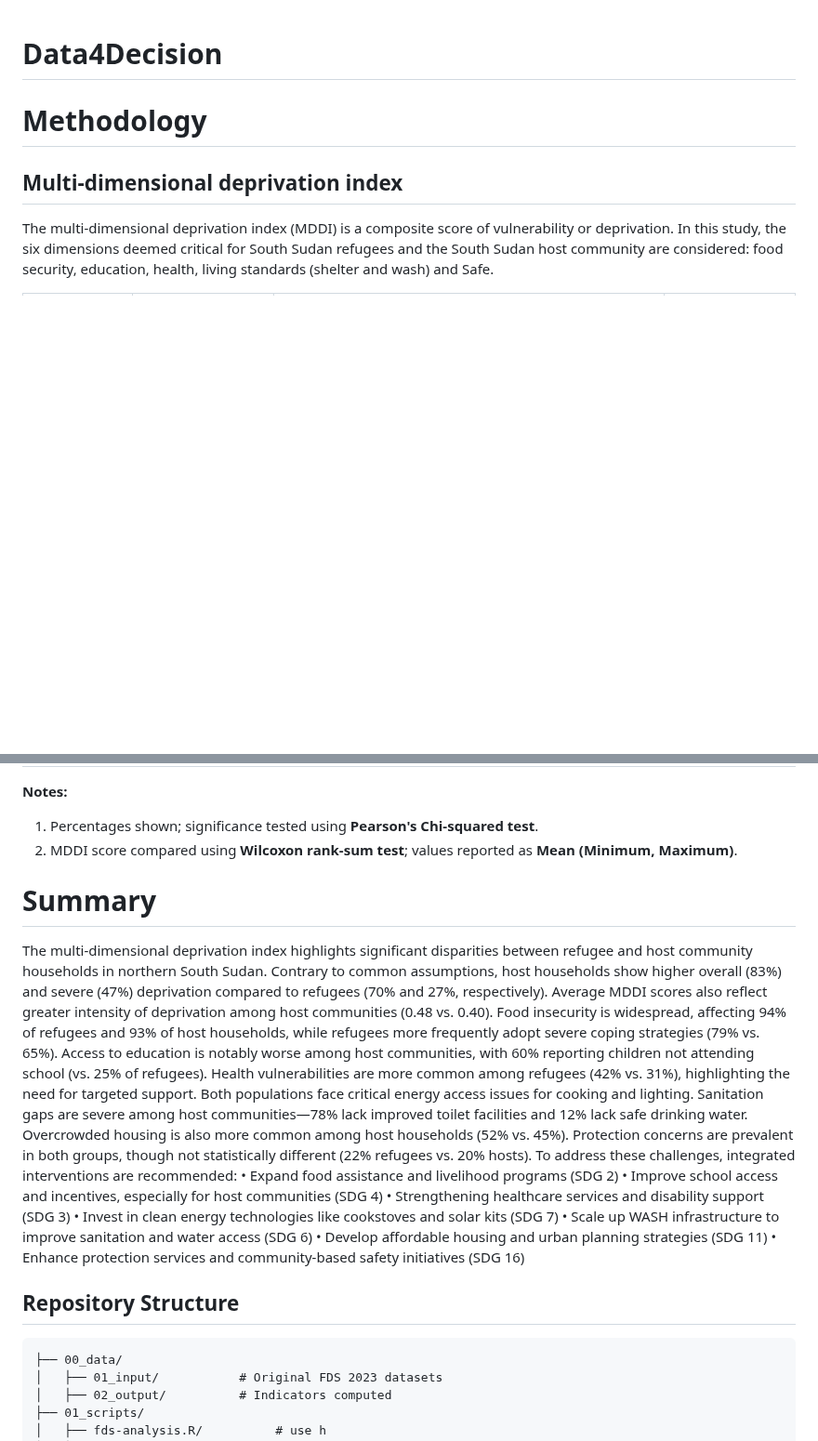
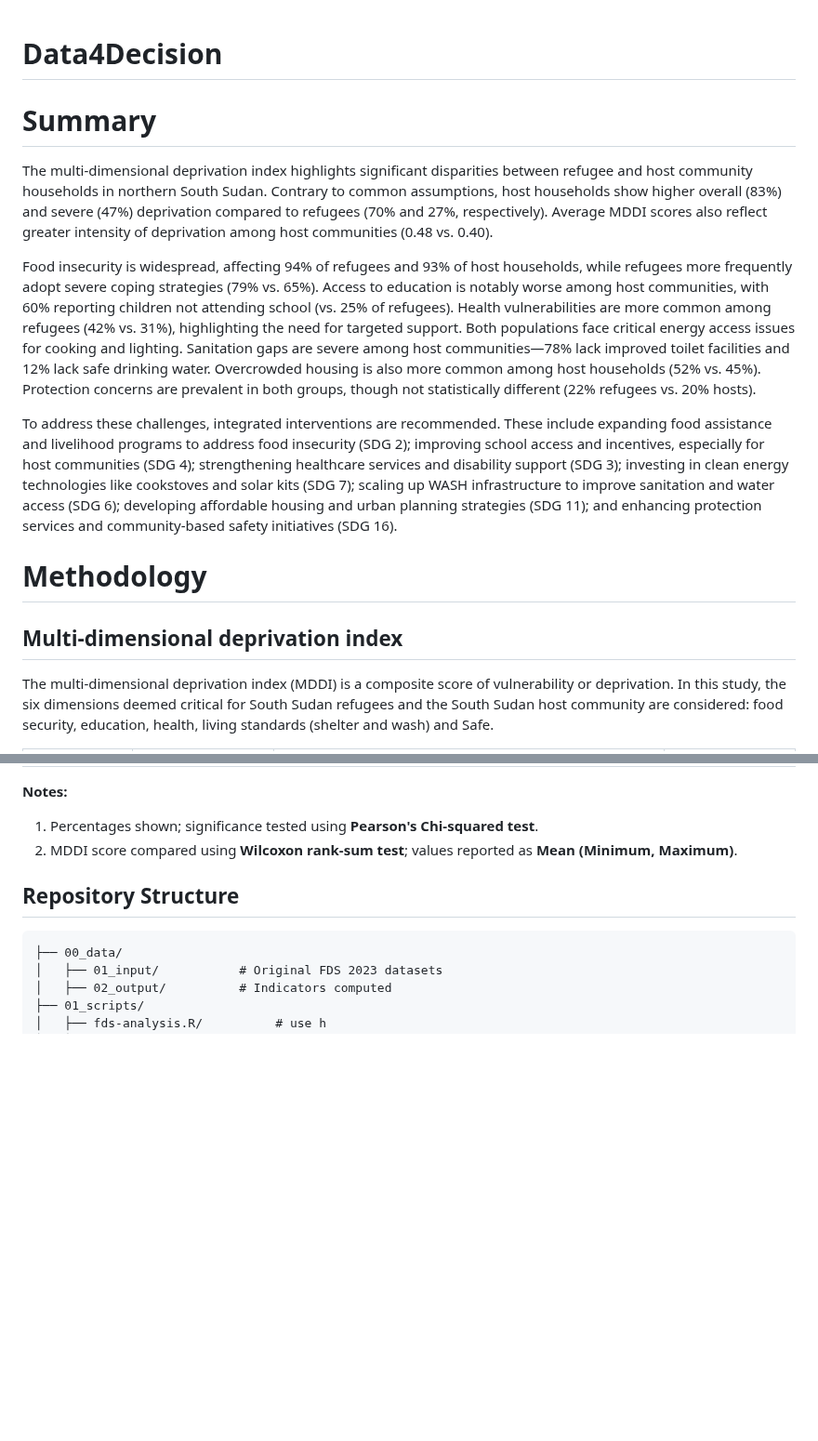
Before and after one commit to Abson-dev/Data4Decision, a Markdown page: README.md, 2 parts joined by grey strips. Shown at 93% size. GitHub-like rendering; blank space fills up the shorter version.

```diff
--- a/README.md
+++ b/README.md
@@ -1,4 +1,13 @@
 # Data4Decision
+
+# Summary
+
+The multi-dimensional deprivation index highlights significant disparities between refugee and host community households in northern South Sudan. Contrary to common assumptions, host households show higher overall (83%) and severe (47%) deprivation compared to refugees (70% and 27%, respectively). Average MDDI scores also reflect greater intensity of deprivation among host communities (0.48 vs. 0.40).
+
+Food insecurity is widespread, affecting 94% of refugees and 93% of host households, while refugees more frequently adopt severe coping strategies (79% vs. 65%). Access to education is notably worse among host communities, with 60% reporting children not attending school (vs. 25% of refugees). Health vulnerabilities are more common among refugees (42% vs. 31%), highlighting the need for targeted support. Both populations face critical energy access issues for cooking and lighting. Sanitation gaps are severe among host communities—78% lack improved toilet facilities and 12% lack safe drinking water. Overcrowded housing is also more common among host households (52% vs. 45%). Protection concerns are prevalent in both groups, though not statistically different (22% refugees vs. 20% hosts).
+
+To address these challenges, integrated interventions are recommended. These include expanding food assistance and livelihood programs to address food insecurity (SDG 2); improving school access and incentives, especially for host communities (SDG 4); strengthening healthcare services and disability support (SDG 3); investing in clean energy technologies like cookstoves and solar kits (SDG 7); scaling up WASH infrastructure to improve sanitation and water access (SDG 6); developing affordable housing and urban planning strategies (SDG 11); and enhancing protection services and community-based safety initiatives (SDG 16).
+
 
 # Methodology
 
@@ -43,18 +52,7 @@ A household is considered deprived in any one dimension for which at least 50% o
 1. Percentages shown; significance tested using **Pearson's Chi-squared test**.
 2. MDDI score compared using **Wilcoxon rank-sum test**; values reported as **Mean (Minimum, Maximum)**.
 
-# Summary
 
-The multi-dimensional deprivation index highlights significant disparities between refugee and host community households in northern South Sudan. Contrary to common assumptions, host households show higher overall (83%) and severe (47%) deprivation compared to refugees (70% and 27%, respectively). Average MDDI scores also reflect greater intensity of deprivation among host communities (0.48 vs. 0.40).
-Food insecurity is widespread, affecting 94% of refugees and 93% of host households, while refugees more frequently adopt severe coping strategies (79% vs. 65%). Access to education is notably worse among host communities, with 60% reporting children not attending school (vs. 25% of refugees). Health vulnerabilities are more common among refugees (42% vs. 31%), highlighting the need for targeted support. Both populations face critical energy access issues for cooking and lighting. Sanitation gaps are severe among host communities—78% lack improved toilet facilities and 12% lack safe drinking water. Overcrowded housing is also more common among host households (52% vs. 45%). Protection concerns are prevalent in both groups, though not statistically different (22% refugees vs. 20% hosts).
-To address these challenges, integrated interventions are recommended:
-•	Expand food assistance and livelihood programs (SDG 2)
-•	Improve school access and incentives, especially for host communities (SDG 4)
-•	Strengthening healthcare services and disability support (SDG 3)
-•	Invest in clean energy technologies like cookstoves and solar kits (SDG 7)
-•	Scale up WASH infrastructure to improve sanitation and water access (SDG 6)
-•	Develop affordable housing and urban planning strategies (SDG 11)
-•	Enhance protection services and community-based safety initiatives (SDG 16)
 
 
 ## Repository Structure
```
